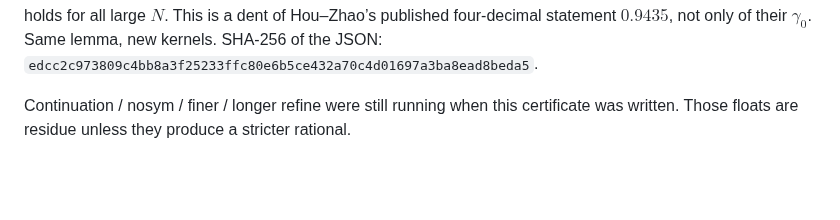
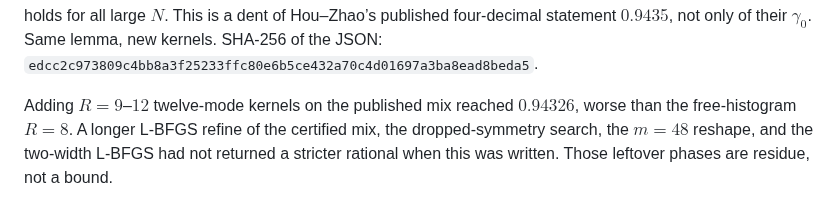
Before and after one commit to wustep/maths, a Markdown page: problems/sidon-second-term/ATTACK.md, the part around the change. Rendered like a GitHub page; blank space fills up the shorter version.

Commit message:
Note leftover q1 phases as residue, not a bound.
R=9–12 twelve-mode continuation stayed above the certified
free-histogram mix. Longer refine, dropped symmetry, and the
finer-grid search had not produced a stricter rational.

Co-authored-by: Stephen Wu <wustep@users.noreply.github.com>

```diff
--- a/problems/sidon-second-term/ATTACK.md
+++ b/problems/sidon-second-term/ATTACK.md
@@ -219,6 +219,8 @@ four-decimal statement $0.9435$, not only of their $\gamma_0$. Same
 lemma, new kernels. SHA-256 of the JSON:
 `edcc2c973809c4bb8a3f25233ffc80e6b5ce432a70c4d01697a3ba8ead8beda5`.
 
-Continuation / nosym / finer / longer refine were still running when
-this certificate was written. Those floats are residue unless they
-produce a stricter rational.
+Adding $R=9$–$12$ twelve-mode kernels on the published mix reached
+$0.94326$, worse than the free-histogram $R=8$. A longer L-BFGS refine
+of the certified mix, the dropped-symmetry search, the $m=48$ reshape,
+and the two-width L-BFGS had not returned a stricter rational when
+this was written. Those leftover phases are residue, not a bound.
```
